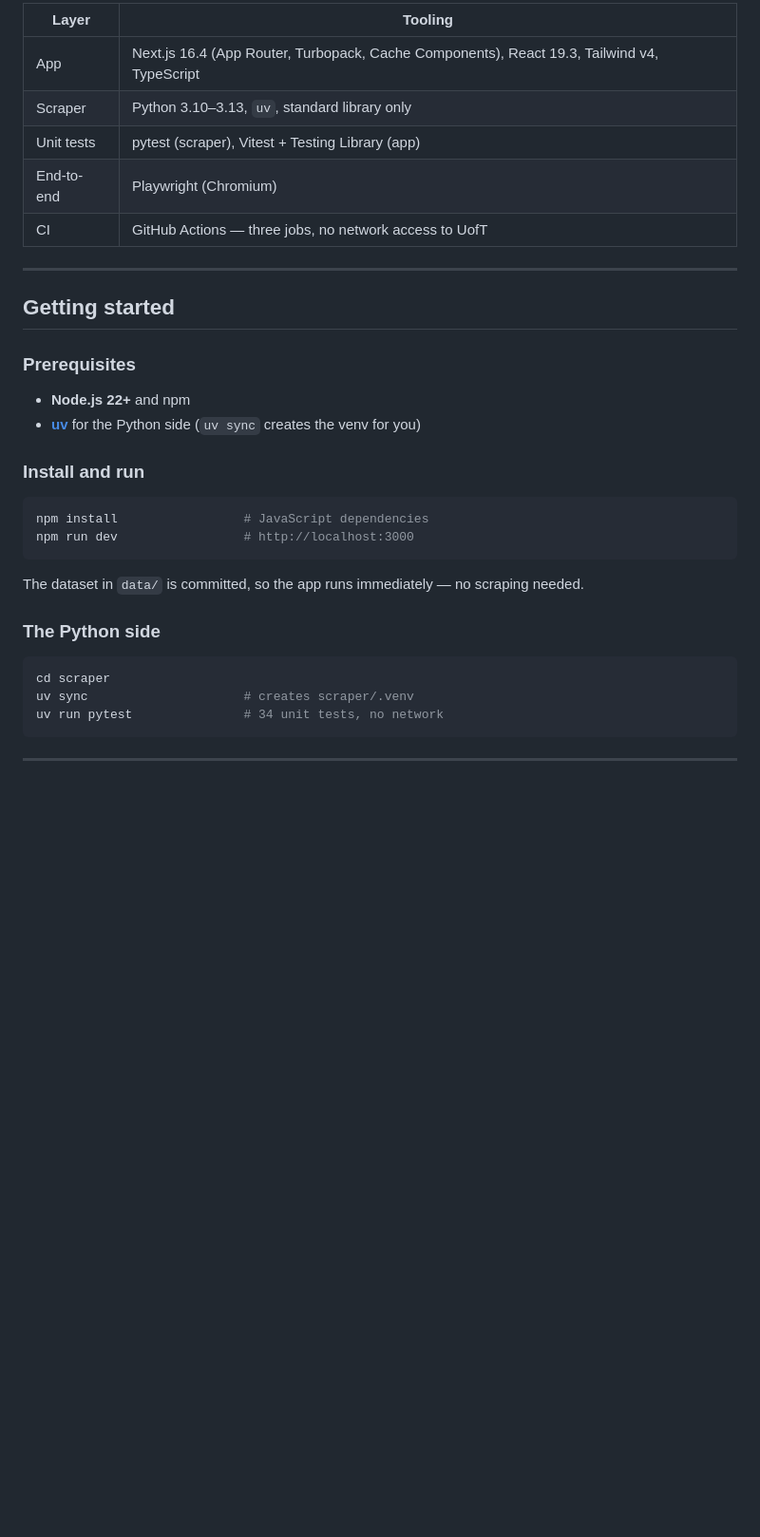
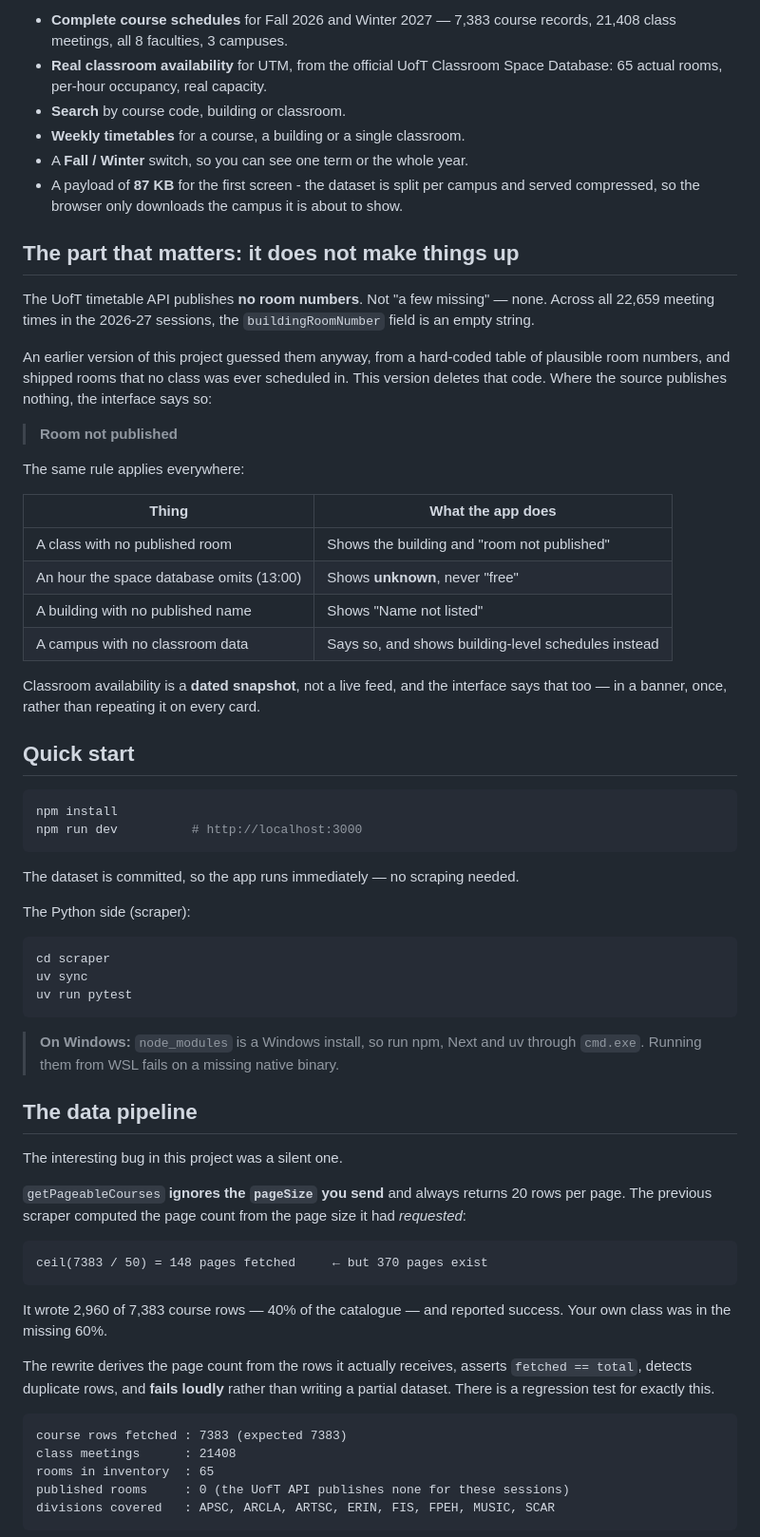
Before and after one commit to Adz1x/class_finder, a Markdown page: README.md, the part around one of its changes. Shown at 95% size. GitHub-like rendering; blank space fills up the shorter version.

````diff
--- a/README.md
+++ b/README.md
@@ -33,36 +42,87 @@ field) has been deleted.
 
-| Layer | Tooling |
+- **Complete course schedules** for Fall 2026 and Winter 2027 — 7,383 course
+  records, 21,408 class meetings, all 8 faculties, 3 campuses.
+- **Real classroom availability** for UTM, from the official UofT Classroom
+  Space Database: 65 actual rooms, per-hour occupancy, real capacity.
+- **Search** by course code, building or classroom.
+- **Weekly timetables** for a course, a building or a single classroom.
+- A **Fall / Winter** switch, so you can see one term or the whole year.
+- A payload of **87 KB** for the first screen - the dataset is split per
+  campus and served compressed, so the browser only downloads the campus it
+  is about to show.
+
+## The part that matters: it does not make things up
+
+The UofT timetable API publishes **no room numbers**. Not "a few missing" —
+none. Across all 22,659 meeting times in the 2026-27 sessions, the
+`buildingRoomNumber` field is an empty string.
+
+An earlier version of this project guessed them anyway, from a hard-coded
+table of plausible room numbers, and shipped rooms that no class was ever
+scheduled in. This version deletes that code. Where the source publishes
+nothing, the interface says so:
+
+> **Room not published**
+
+The same rule applies everywhere:
+
+| Thing | What the app does |
 |---|---|
-| App | Next.js 16.4 (App Router, Turbopack, Cache Components), React 19.3, Tailwind v4, TypeScript |
-| Scraper | Python 3.10–3.13, `uv`, standard library only |
-| Unit tests | pytest (scraper), Vitest + Testing Library (app) |
-| End-to-end | Playwright (Chromium) |
-| CI | GitHub Actions — three jobs, no network access to UofT |
+| A class with no published room | Shows the building and "room not published" |
+| An hour the space database omits (13:00) | Shows **unknown**, never "free" |
+| A building with no published name | Shows "Name not listed" |
+| A campus with no classroom data | Says so, and shows building-level schedules instead |
 
----
+Classroom availability is a **dated snapshot**, not a live feed, and the
+interface says that too — in a banner, once, rather than repeating it on
+every card.
 
-## Getting started
-
-### Prerequisites
-
-- **Node.js 22+** and npm
-- **[uv](https://docs.astral.sh/uv/)** for the Python side (`uv sync` creates the venv for you)
-
-### Install and run
+## Quick start
 
 ```bash
-npm install                 # JavaScript dependencies
-npm run dev                 # http://localhost:3000
+npm install
+npm run dev          # http://localhost:3000
 ```
 
-The dataset in `data/` is committed, so the app runs immediately — no scraping needed.
+The dataset is committed, so the app runs immediately — no scraping needed.
 
-### The Python side
+The Python side (scraper):
 
 ```bash
 cd scraper
-uv sync                     # creates scraper/.venv
-uv run pytest               # 34 unit tests, no network
+uv sync
+uv run pytest
 ```
 
----
+> **On Windows:** `node_modules` is a Windows install, so run npm, Next and
+> uv through `cmd.exe`. Running them from WSL fails on a missing native
+> binary.
+
+## The data pipeline
+
+The interesting bug in this project was a silent one.
+
+`getPageableCourses` **ignores the `pageSize` you send** and always returns
+20 rows per page. The previous scraper computed the page count from the page
+size it had *requested*:
+
+```
+ceil(7383 / 50) = 148 pages fetched     ← but 370 pages exist
+```
+
+It wrote 2,960 of 7,383 course rows — 40% of the catalogue — and reported
+success. Your own class was in the missing 60%.
+
+The rewrite derives the page count from the rows it actually receives,
+asserts `fetched == total`, detects duplicate rows, and **fails loudly**
+rather than writing a partial dataset. There is a regression test for
+exactly this.
+
+```
+course rows fetched : 7383 (expected 7383)
+class meetings      : 21408
+rooms in inventory  : 65
+published rooms     : 0 (the UofT API publishes none for these sessions)
+divisions covered   : APSC, ARCLA, ARTSC, ERIN, FIS, FPEH, MUSIC, SCAR
+```
+
````
Also changed, not shown: other parts of README.md (+143 -167 lines), .github/ISSUE_TEMPLATE/data_problem.md (added, +24 -0 lines), .github/ISSUE_TEMPLATE/feature_request.md (added, +25 -0 lines), .github/PULL_REQUEST_TEMPLATE.md (added, +31 -0 lines), CHANGELOG.md (added, +84 -0 lines), CODE_OF_CONDUCT.md (added, +48 -0 lines), CONTRIBUTING.md (added, +85 -0 lines), SECURITY.md (added, +35 -0 lines), docs/images/classroom-list.png (added), docs/images/classroom-timetable.png (added), docs/images/course-timetable.png (added), docs/images/st-george.png (added), 3 other files.
